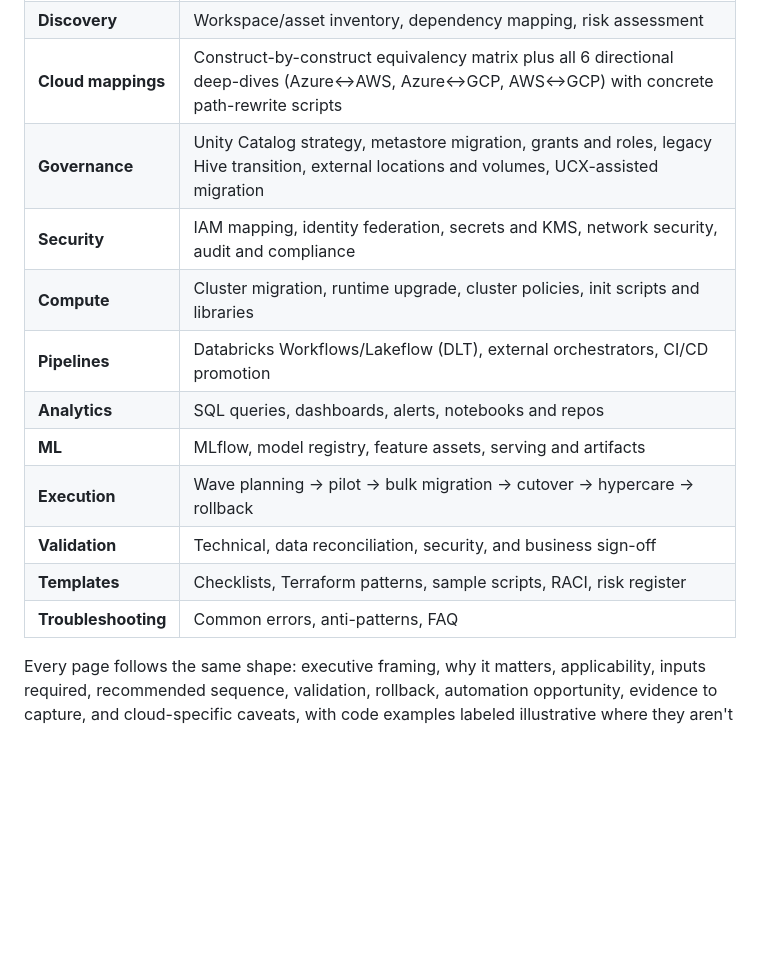
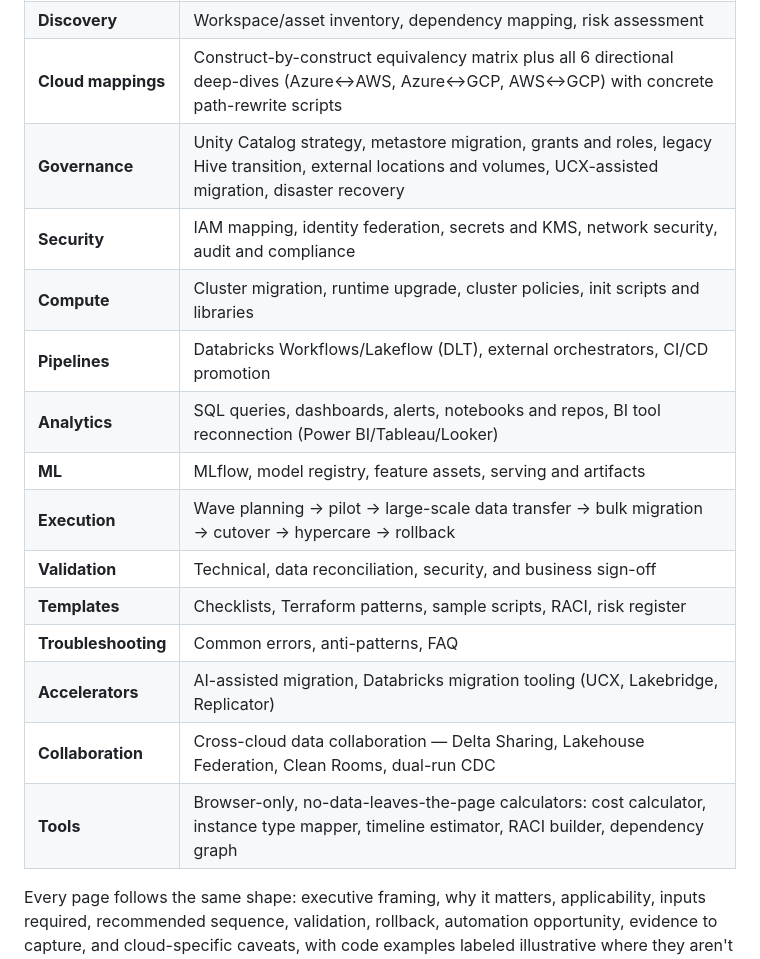
Before and after one commit to jthiruveedula/databricks-cross-cloud-migration, a Markdown page: README.md, the part around the change. GitHub-like rendering; blank space fills up the shorter version.

Commit message:
docs: reflect Accelerators, Collaboration, Tools sections and new pages in README
Runbook structure table was missing three whole sections that exist in
navigation.json (Accelerators, Collaboration, Tools), and the recently
added disaster recovery, BI tool reconnection, and large-scale data
transfer pages weren't mentioned under their existing rows.

```diff
--- a/README.md
+++ b/README.md
@@ -23,16 +23,19 @@ Before committing to a physical migration, it's also worth asking whether the ac
 | **Overview** | What cross-cloud migration is, migration archetypes, the decision framework for choosing one, and when to govern remotely instead of migrating |
 | **Discovery** | Workspace/asset inventory, dependency mapping, risk assessment |
 | **Cloud mappings** | Construct-by-construct equivalency matrix plus all 6 directional deep-dives (Azure↔AWS, Azure↔GCP, AWS↔GCP) with concrete path-rewrite scripts |
-| **Governance** | Unity Catalog strategy, metastore migration, grants and roles, legacy Hive transition, external locations and volumes, UCX-assisted migration |
+| **Governance** | Unity Catalog strategy, metastore migration, grants and roles, legacy Hive transition, external locations and volumes, UCX-assisted migration, disaster recovery |
 | **Security** | IAM mapping, identity federation, secrets and KMS, network security, audit and compliance |
 | **Compute** | Cluster migration, runtime upgrade, cluster policies, init scripts and libraries |
 | **Pipelines** | Databricks Workflows/Lakeflow (DLT), external orchestrators, CI/CD promotion |
-| **Analytics** | SQL queries, dashboards, alerts, notebooks and repos |
+| **Analytics** | SQL queries, dashboards, alerts, notebooks and repos, BI tool reconnection (Power BI/Tableau/Looker) |
 | **ML** | MLflow, model registry, feature assets, serving and artifacts |
-| **Execution** | Wave planning → pilot → bulk migration → cutover → hypercare → rollback |
+| **Execution** | Wave planning → pilot → large-scale data transfer → bulk migration → cutover → hypercare → rollback |
 | **Validation** | Technical, data reconciliation, security, and business sign-off |
 | **Templates** | Checklists, Terraform patterns, sample scripts, RACI, risk register |
 | **Troubleshooting** | Common errors, anti-patterns, FAQ |
+| **Accelerators** | AI-assisted migration, Databricks migration tooling (UCX, Lakebridge, Replicator) |
+| **Collaboration** | Cross-cloud data collaboration — Delta Sharing, Lakehouse Federation, Clean Rooms, dual-run CDC |
+| **Tools** | Browser-only, no-data-leaves-the-page calculators: cost calculator, instance type mapper, timeline estimator, RACI builder, dependency graph |
 
 Every page follows the same shape: executive framing, why it matters, applicability, inputs required, recommended sequence, validation, rollback, automation opportunity, evidence to capture, and cloud-specific caveats, with code examples labeled illustrative where they aren't meant to be copy-pasted into production as-is.
 
```
